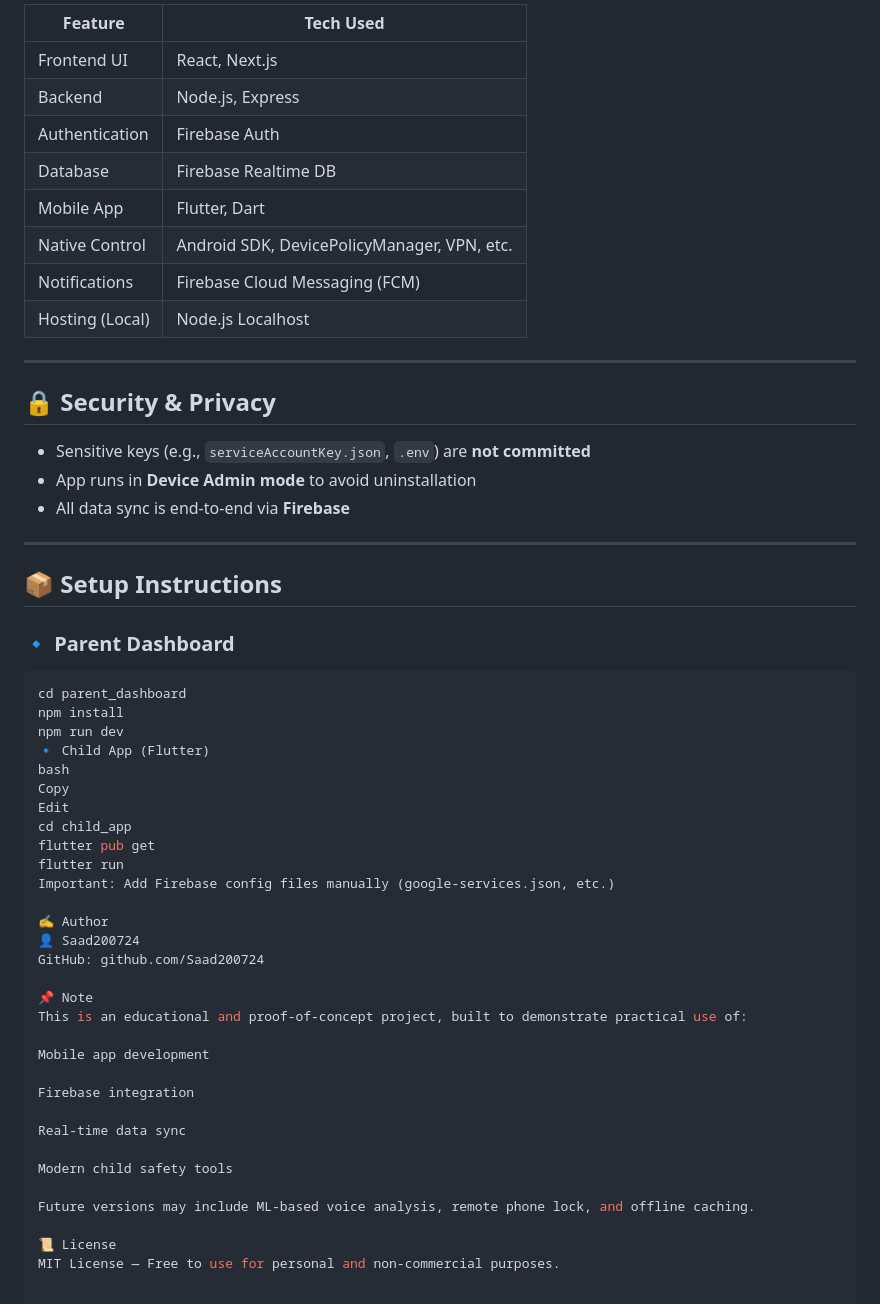
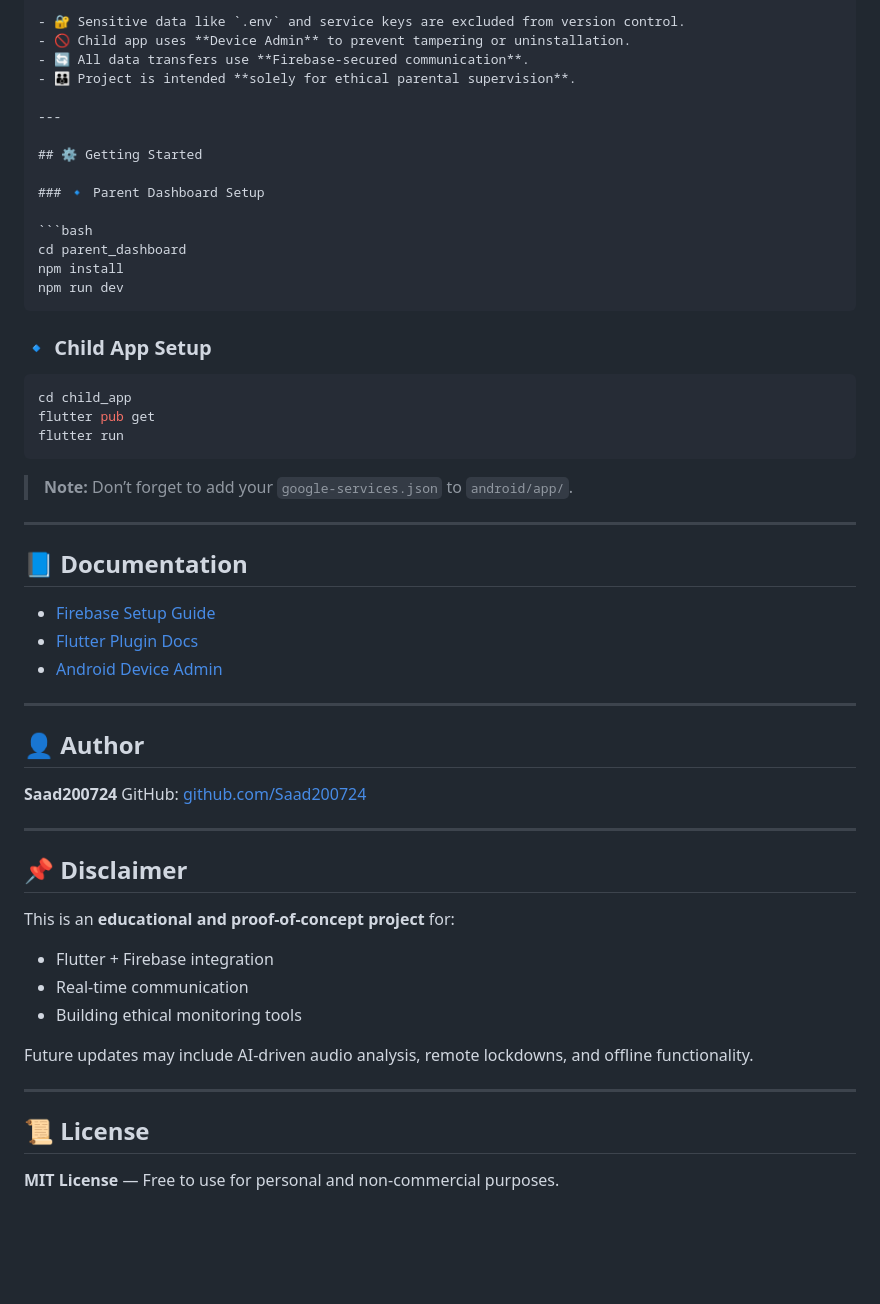
Before and after one commit to Saad200724/SafeGuard, a Markdown page: README.md, the part around the change printed below. Rendered like a GitHub page; blank space fills up the shorter version.

`````diff
--- a/README.md
+++ b/README.md
@@ -84,58 +86,60 @@ Edit
 
-| Feature           | Tech Used                                    |
-|-------------------|-----------------------------------------------|
-| Frontend UI       | React, Next.js                               |
-| Backend           | Node.js, Express                             |
-| Authentication    | Firebase Auth                                |
-| Database          | Firebase Realtime DB                         |
-| Mobile App        | Flutter, Dart                                |
-| Native Control    | Android SDK, DevicePolicyManager, VPN, etc.  |
-| Notifications     | Firebase Cloud Messaging (FCM)               |
-| Hosting (Local)   | Node.js Localhost                            |
+- 🔐 Sensitive data like `.env` and service keys are excluded from version control.
+- 🚫 Child app uses **Device Admin** to prevent tampering or uninstallation.
+- 🔄 All data transfers use **Firebase-secured communication**.
+- 👪 Project is intended **solely for ethical parental supervision**.
 
 ---
 
-## 🔒 Security & Privacy
+## ⚙️ Getting Started
 
-- Sensitive keys (e.g., `serviceAccountKey.json`, `.env`) are **not committed**
-- App runs in **Device Admin mode** to avoid uninstallation
-- All data sync is end-to-end via **Firebase**
-
----
-
-## 📦 Setup Instructions
-
-### 🔹 Parent Dashboard
+### 🔹 Parent Dashboard Setup
 
 ```bash
 cd parent_dashboard
 npm install
 npm run dev
-🔹 Child App (Flutter)
-bash
-Copy
-Edit
+````
+
+### 🔹 Child App Setup
+
+```bash
 cd child_app
 flutter pub get
 flutter run
-Important: Add Firebase config files manually (google-services.json, etc.)
+```
 
-✍️ Author
-👤 Saad200724
-GitHub: github.com/Saad200724
+> **Note:** Don’t forget to add your `google-services.json` to `android/app/`.
 
-📌 Note
-This is an educational and proof-of-concept project, built to demonstrate practical use of:
+---
 
-Mobile app development
+## 📘 Documentation
 
-Firebase integration
+* [Firebase Setup Guide](https://firebase.google.com/docs/flutter/setup)
+* [Flutter Plugin Docs](https://pub.dev/)
+* [Android Device Admin](https://developer.android.com/guide/topics/admin/device-admin)
 
-Real-time data sync
+---
 
-Modern child safety tools
+## 👤 Author
 
-Future versions may include ML-based voice analysis, remote phone lock, and offline caching.
+**Saad200724**
+GitHub: [github.com/Saad200724](https://github.com/Saad200724)
 
-📜 License
-MIT License — Free to use for personal and non-commercial purposes.
+---
+
+## 📌 Disclaimer
+
+This is an **educational and proof-of-concept project** for:
+
+* Flutter + Firebase integration
+* Real-time communication
+* Building ethical monitoring tools
+
+Future updates may include AI-driven audio analysis, remote lockdowns, and offline functionality.
+
+---
+
+## 📜 License
+
+**MIT License** — Free to use for personal and non-commercial purposes.
`````
Also changed, not shown: other parts of README.md (+61 -59 lines).
